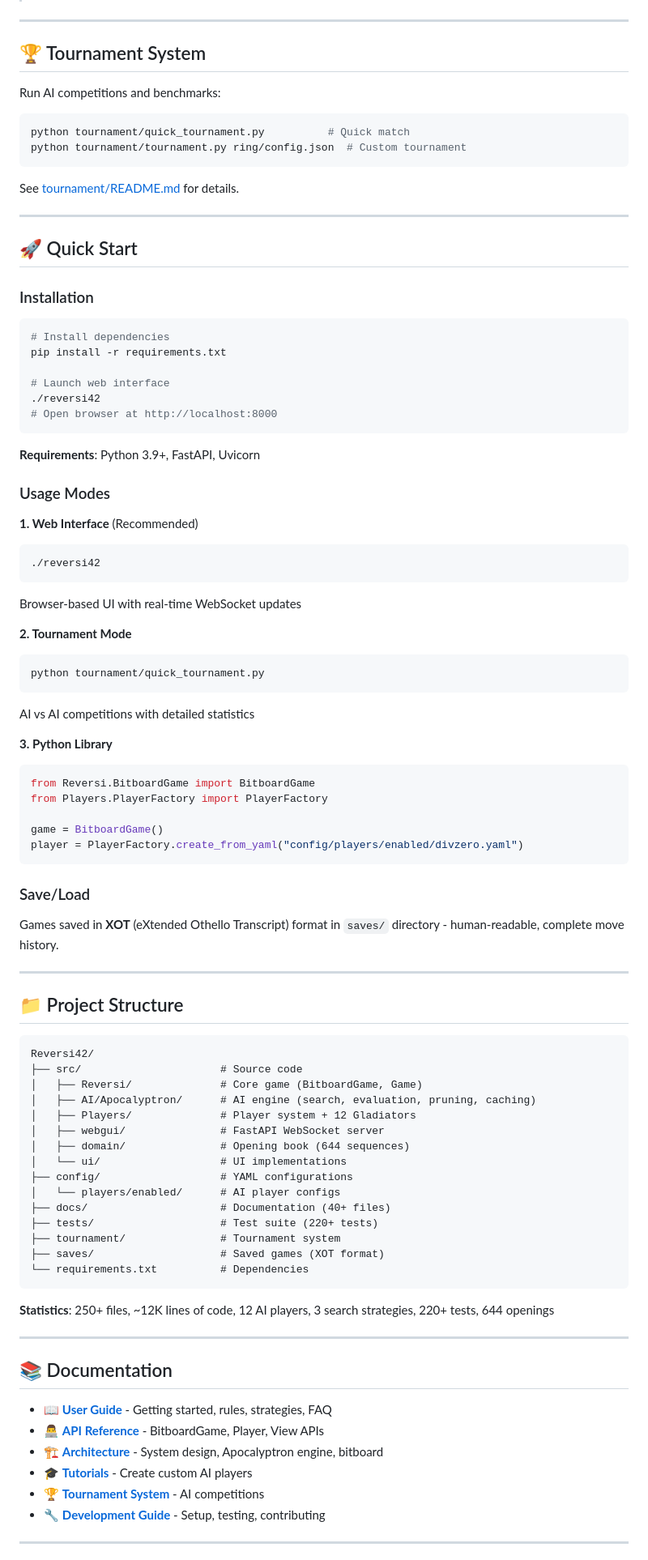
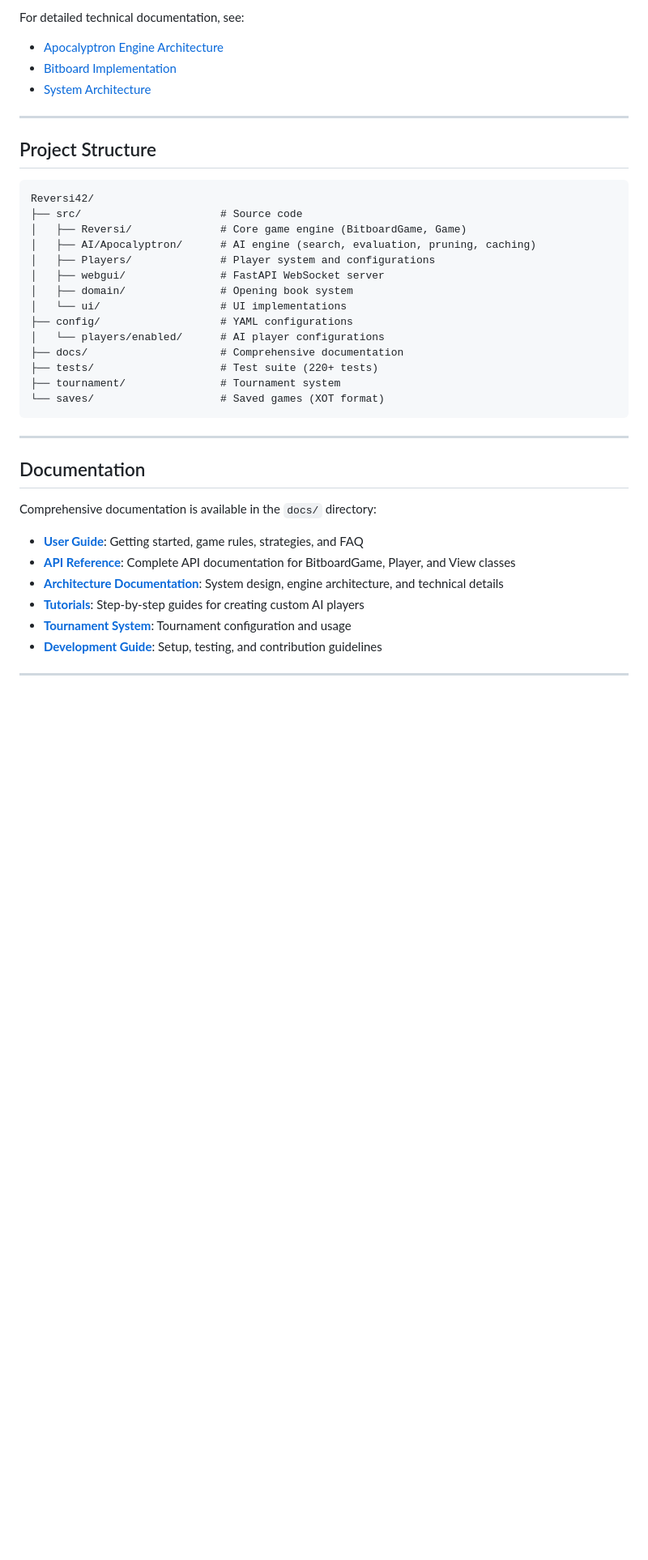
Before and after one commit to lookee/Reversi42, a Markdown page: README.md, the part around one of its changes. Shown at 81% size. Drawn GitHub-style; blank space fills up the shorter version.

````diff
--- a/README.md
+++ b/README.md
@@ -148,95 +228,41 @@ vim config/players/enabled/my_ai.yaml
+For detailed technical documentation, see:
+- [Apocalyptron Engine Architecture](docs/architecture/apocalyptron-engine.md)
+- [Bitboard Implementation](docs/architecture/bitboard.md)
+- [System Architecture](docs/architecture/README.md)
 
 ---
 
-## 🏆 Tournament System
-
-Run AI competitions and benchmarks:
-
-```bash
-python tournament/quick_tournament.py          # Quick match
-python tournament/tournament.py ring/config.json  # Custom tournament
-```
-
-See [tournament/README.md](tournament/README.md) for details.
-
----
-
-## 🚀 Quick Start
-
-### Installation
-
-```bash
-# Install dependencies
-pip install -r requirements.txt
-
-# Launch web interface
-./reversi42
-# Open browser at http://localhost:8000
-```
-
-**Requirements**: Python 3.9+, FastAPI, Uvicorn
-
-### Usage Modes
-
-**1. Web Interface** (Recommended)
-```bash
-./reversi42
-```
-Browser-based UI with real-time WebSocket updates
-
-**2. Tournament Mode**
-```bash
-python tournament/quick_tournament.py
-```
-AI vs AI competitions with detailed statistics
-
-**3. Python Library**
-```python
-from Reversi.BitboardGame import BitboardGame
-from Players.PlayerFactory import PlayerFactory
-
-game = BitboardGame()
-player = PlayerFactory.create_from_yaml("config/players/enabled/divzero.yaml")
-```
-
-### Save/Load
-
-Games saved in **XOT** (eXtended Othello Transcript) format in `saves/` directory - human-readable, complete move history.
-
----
-
-## 📁 Project Structure
+## Project Structure
 
 ```
 Reversi42/
 ├── src/                      # Source code
-│   ├── Reversi/              # Core game (BitboardGame, Game)
+│   ├── Reversi/              # Core game engine (BitboardGame, Game)
 │   ├── AI/Apocalyptron/      # AI engine (search, evaluation, pruning, caching)
-│   ├── Players/              # Player system + 12 Gladiators
+│   ├── Players/              # Player system and configurations
 │   ├── webgui/               # FastAPI WebSocket server
-│   ├── domain/               # Opening book (644 sequences)
+│   ├── domain/               # Opening book system
 │   └── ui/                   # UI implementations
 ├── config/                   # YAML configurations
-│   └── players/enabled/      # AI player configs
-├── docs/                     # Documentation (40+ files)
+│   └── players/enabled/      # AI player configurations
+├── docs/                     # Comprehensive documentation
 ├── tests/                    # Test suite (220+ tests)
 ├── tournament/               # Tournament system
-├── saves/                    # Saved games (XOT format)
-└── requirements.txt          # Dependencies
+└── saves/                    # Saved games (XOT format)
 ```
-
-**Statistics**: 250+ files, ~12K lines of code, 12 AI players, 3 search strategies, 220+ tests, 644 openings
 
 ---
 
-## 📚 Documentation
+## Documentation
 
-- 📖 **[User Guide](docs/user-guide/README.md)** - Getting started, rules, strategies, FAQ
-- 👨‍💻 **[API Reference](docs/api/README.md)** - BitboardGame, Player, View APIs
-- 🏗️ **[Architecture](docs/architecture/README.md)** - System design, Apocalyptron engine, bitboard
-- 🎓 **[Tutorials](docs/tutorials/CREATE_CUSTOM_PLAYER.md)** - Create custom AI players
-- 🏆 **[Tournament System](tournament/README.md)** - AI competitions
-- 🔧 **[Development Guide](docs/development/README.md)** - Setup, testing, contributing
+Comprehensive documentation is available in the `docs/` directory:
+
+- **[User Guide](docs/user-guide/README.md)**: Getting started, game rules, strategies, and FAQ
+- **[API Reference](docs/api/README.md)**: Complete API documentation for BitboardGame, Player, and View classes
+- **[Architecture Documentation](docs/architecture/README.md)**: System design, engine architecture, and technical details
+- **[Tutorials](docs/tutorials/CREATE_CUSTOM_PLAYER.md)**: Step-by-step guides for creating custom AI players
+- **[Tournament System](tournament/README.md)**: Tournament configuration and usage
+- **[Development Guide](docs/development/README.md)**: Setup, testing, and contribution guidelines
 
 ---
 
````
Also changed, not shown: other parts of README.md (+218 -117 lines).
